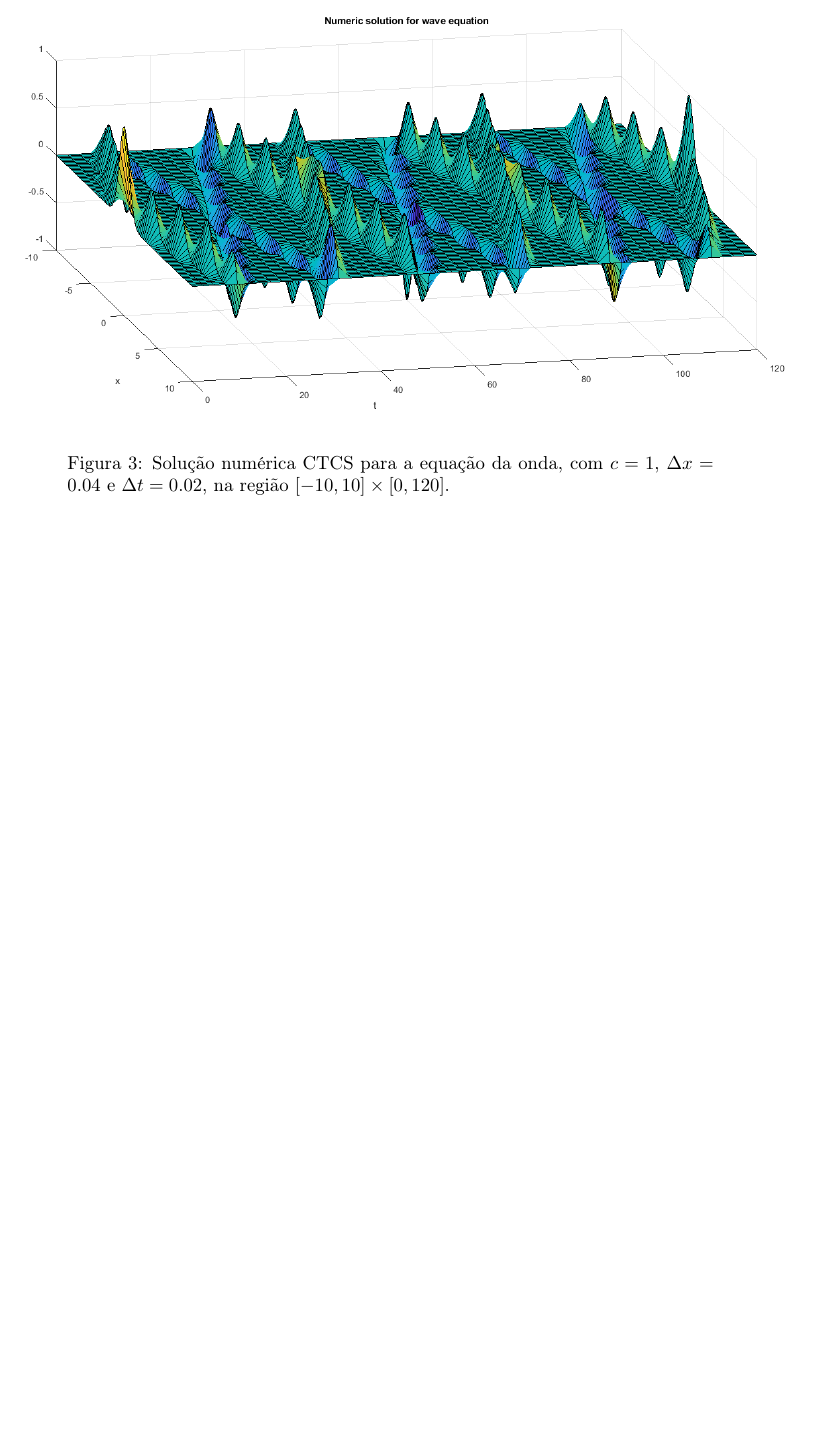
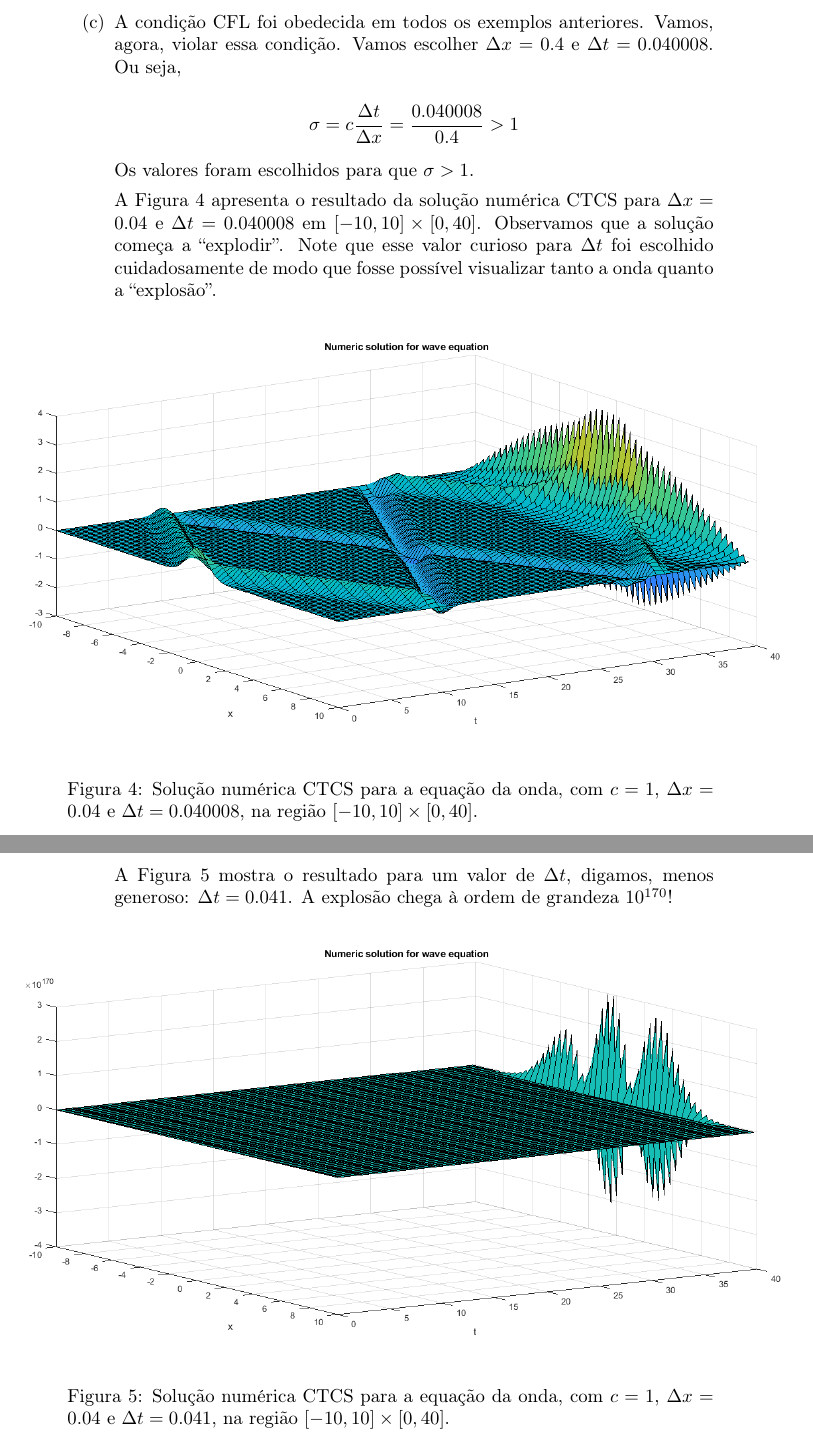
Before and after one commit to lucasresck/introduction-to-numerical-analysis, a LaTeX document (list_5/report/main.tex): part of page 3 of 4 before the commit and two parts of pages 5 and 6 of 7 after it, the two joined at a grey line, cut at the place of the change, the shorter picture padded with empty space. Compiled offline with pdfLaTeX.

Commit message:
Finish letter c of exercise 7

```diff
--- a/list_5/report/main.tex
+++ b/list_5/report/main.tex
@@ -110,3 +112,27 @@ u(1:end, i+1) = A*u(1:end, i) - u(1:end, i-1) + aux;
                 $\Delta x = 0.04$ e $\Delta t = 0.02$, na região $[-10, 10] \times [0, 120]$.}
                 \label{fig:wave_3}
             \end{figure}
+
+            \clearpage
+
+        \item[(c)] A condição CFL foi obedecida em todos os exemplos anteriores.
+            Vamos, agora, violar essa condição. Vamos escolher $\Delta x = 0.4$
+            e $\Delta t = 0.040008$. Ou seja,
+
+            $$\sigma = c\dfrac{\Delta t}{\Delta x} = \dfrac{0.040008}{0.4} > 1$$
+
+            Os valores foram escolhidos para que $\sigma > 1$.
+
+            A Figura \ref{fig:wave_4} apresenta o resultado da solução
+            numérica CTCS para $\Delta x = 0.04$ e $\Delta t = 0.040008$ em
+            $[-10, 10] \times [0, 40]$. Observamos que a solução começa a
+            ``explodir''. Note que esse valor curioso para $\Delta t$ foi
+            escolhido cuidadosamente de modo que fosse possível
+            visualizar tanto a onda quanto a ``explosão''.
+
+            \begin{figure}[!h]
+                \centerline{
+                    \includegraphics[width=1.4\textwidth]{images/wave_4.png}
+                }
+                \caption{Solução numérica CTCS para a equação da onda, com $c = 1$,
+                $\Delta x = 0.04$ e $\Delta t = 0.040008$, na região $[-10, 10] \times [0, 40]$.}
@@ -113,3 +144,17 @@ u(1:end, i+1) = A*u(1:end, i) - u(1:end, i-1) + aux;
+            A Figura \ref{fig:wave_5} mostra o resultado para um valor de
+            $\Delta t$, digamos, menos generoso: $\Delta t = 0.041$. A explosão
+            chega à ordem de grandeza $10^{170}$!
+
+            \begin{figure}[!h]
+                \centerline{
+                    \includegraphics[width=1.4\textwidth]{images/wave_5.png}
+                }
+                \caption{Solução numérica CTCS para a equação da onda, com $c = 1$,
+                $\Delta x = 0.04$ e $\Delta t = 0.041$, na região $[-10, 10] \times [0, 40]$.}
+                \label{fig:wave_5}
+            \end{figure}
+
+
     \end{itemize}
 
     \clearpage
```
Also changed, not shown: list_5/report/images/wave_4.png (added), list_5/report/images/wave_5.png (added), list_5/report/main.tex (7 more changed lines).
